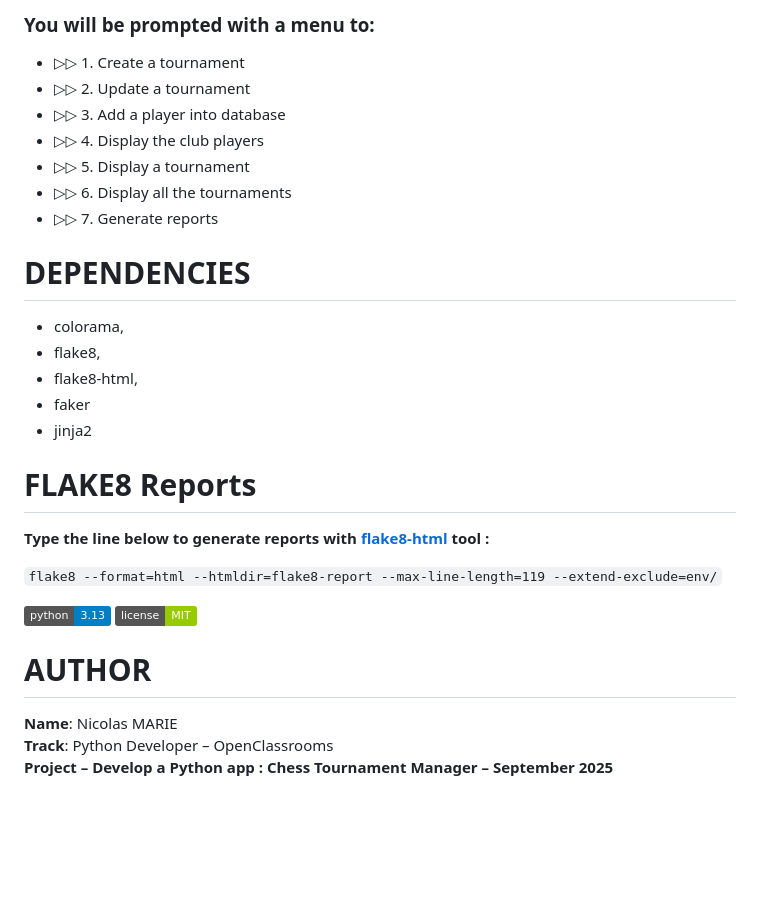
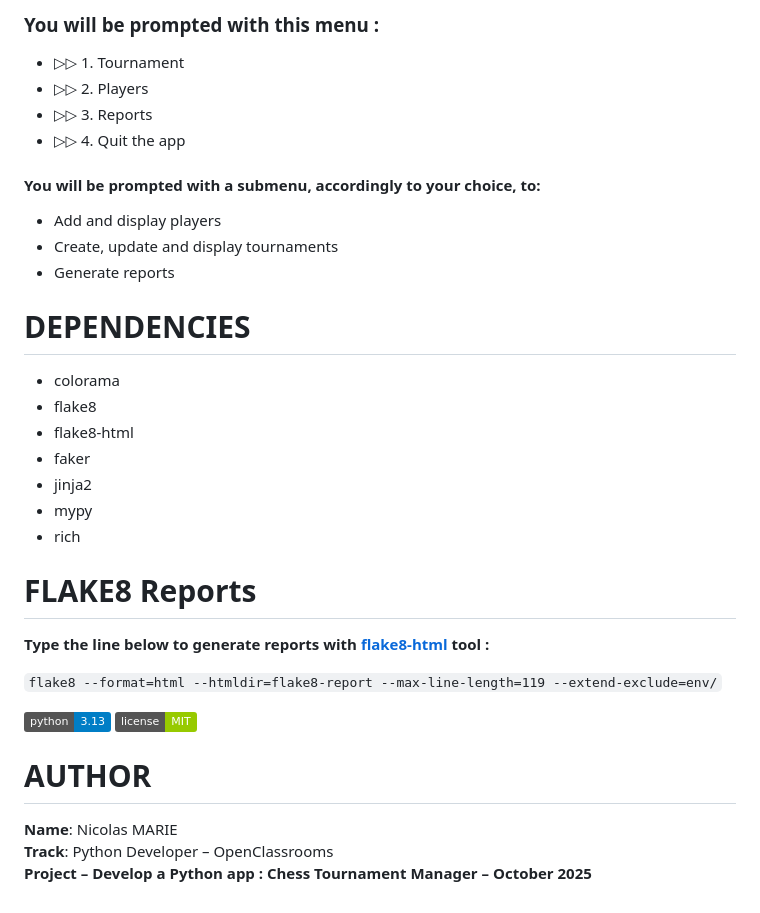
Before and after one commit to Tit-Co/OpenClassrooms_Project_04, a Markdown page: README.md, the part around the change printed below. GitHub-like rendering; badges without logos; blank space fills up the shorter version.

```diff
--- a/README.md
+++ b/README.md
@@ -63,20 +66,24 @@ Or
 
-### You will be prompted with a menu to:
-- ▷▷ 1. Create a tournament
-- ▷▷ 2. Update a tournament
-- ▷▷ 3. Add a player into database
-- ▷▷ 4. Display the club players
-- ▷▷ 5. Display a tournament
-- ▷▷ 6. Display all the tournaments
-- ▷▷ 7. Generate reports
+### You will be prompted with this menu :
+- ▷▷ 1. Tournament
+- ▷▷ 2. Players
+- ▷▷ 3. Reports
+- ▷▷ 4. Quit the app
+
+#### You will be prompted with a submenu, accordingly to your choice, to:
+- Add and display players
+- Create, update and display tournaments
+- Generate reports
 
 # DEPENDENCIES
 
-- colorama,
-- flake8,
-- flake8-html,
+- colorama
+- flake8
+- flake8-html
 - faker
 - jinja2
+- mypy
+- rich
 
 # FLAKE8 Reports
 **Type the line below to generate reports with [flake8-html](https://pypi.org/project/flake8-html/) tool :**
@@ -89,4 +96,4 @@ Or
 # AUTHOR
 **Name**: Nicolas MARIE
 **Track**: Python Developer – OpenClassrooms
-**Project – Develop a Python app : Chess Tournament Manager – September 2025**
+**Project – Develop a Python app : Chess Tournament Manager – October 2025**
```
Also changed, not shown: other parts of README.md (+5 -2 lines), example_1.png (added), example_2.png (added), example_3.png (added), example_4.png (added), example_5.png (added), 8 other files.
